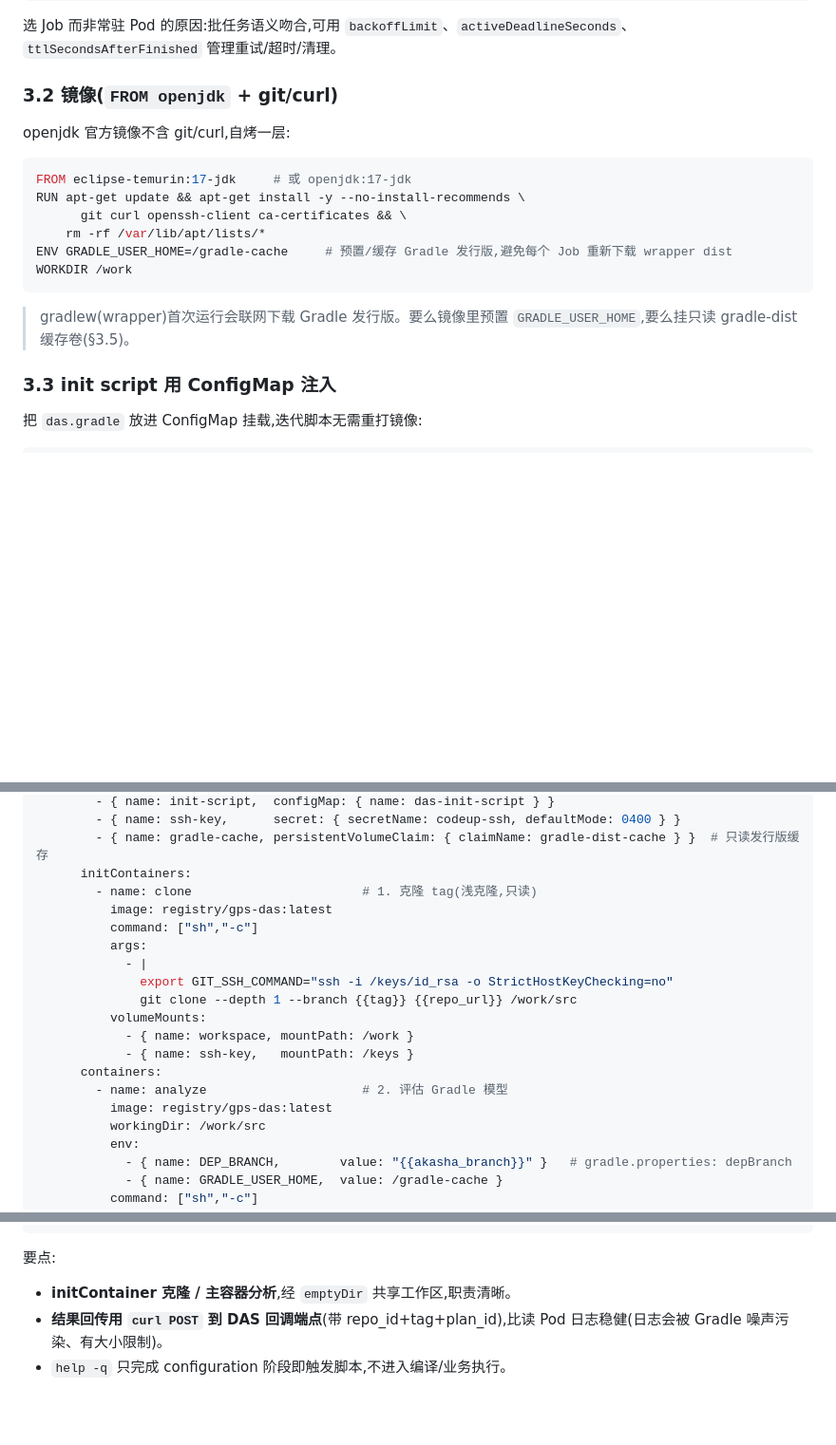
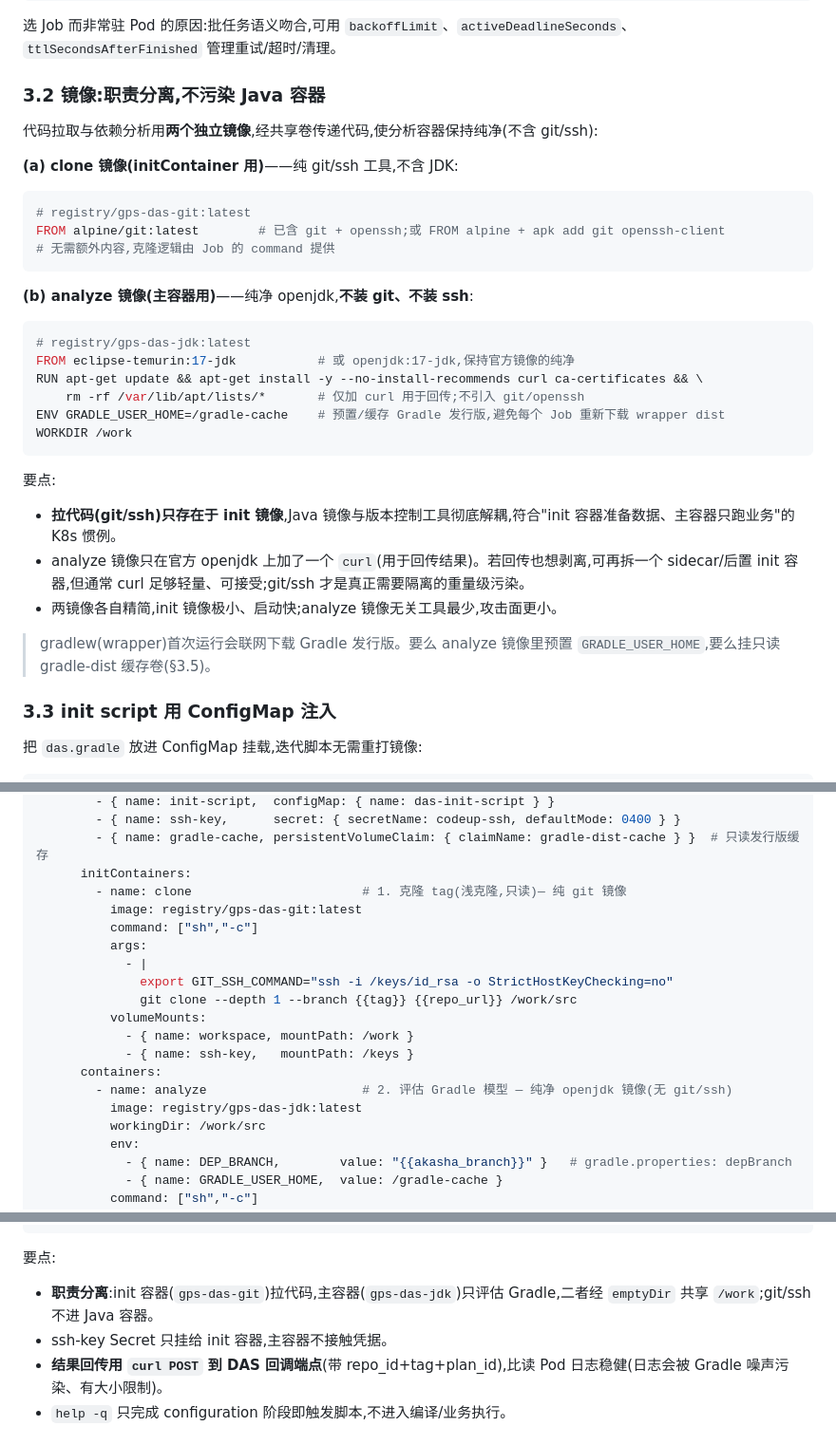
Before and after one commit to telepathy/gps, a Markdown page: docs/das_design.md, 3 parts joined by grey strips. Shown at 95% size. Rendered like a GitHub page; blank space fills up the shorter version.

Commit message:
docs(das): 拆分镜像,git 仅在 init 容器,保持 Java 容器纯净
- 镜像方案改为两个:gps-das-git(纯 git/ssh,initContainer 用)与
  gps-das-jdk(纯净 openjdk,仅加 curl,主容器用,不含 git/ssh)
- Job 模板 init 容器用 git 镜像拉代码,analyze 容器用 jdk 镜像只评估 Gradle,
  经 emptyDir 共享工作区;ssh-key 仅挂 init 容器,主容器不接触凭据
- 避免为拉代码污染 Java 容器,符合 init 准备数据/主容器跑业务的惯例

Co-Authored-By: Claude Opus 4.8 (1M context) <noreply@anthropic.com>

````diff
--- a/docs/das_design.md
+++ b/docs/das_design.md
@@ -144,20 +144,35 @@ GPS/DAS (Go)                          K8s 集群
 
 选 Job 而非常驻 Pod 的原因:批任务语义吻合,可用 `backoffLimit`、`activeDeadlineSeconds`、`ttlSecondsAfterFinished` 管理重试/超时/清理。
 
-### 3.2 镜像(`FROM openjdk` + git/curl)
+### 3.2 镜像:职责分离,不污染 Java 容器
 
-openjdk 官方镜像不含 git/curl,自烤一层:
+代码拉取与依赖分析用**两个独立镜像**,经共享卷传递代码,使分析容器保持纯净(不含 git/ssh):
+
+**(a) clone 镜像(initContainer 用)**——纯 git/ssh 工具,不含 JDK:
 
 ```dockerfile
-FROM eclipse-temurin:17-jdk     # 或 openjdk:17-jdk
-RUN apt-get update && apt-get install -y --no-install-recommends \
-      git curl openssh-client ca-certificates && \
-    rm -rf /var/lib/apt/lists/*
-ENV GRADLE_USER_HOME=/gradle-cache     # 预置/缓存 Gradle 发行版,避免每个 Job 重新下载 wrapper dist
+# registry/gps-das-git:latest
+FROM alpine/git:latest        # 已含 git + openssh;或 FROM alpine + apk add git openssh-client
+# 无需额外内容,克隆逻辑由 Job 的 command 提供
+```
+
+**(b) analyze 镜像(主容器用)**——纯净 openjdk,**不装 git、不装 ssh**:
+
+```dockerfile
+# registry/gps-das-jdk:latest
+FROM eclipse-temurin:17-jdk           # 或 openjdk:17-jdk,保持官方镜像的纯净
+RUN apt-get update && apt-get install -y --no-install-recommends curl ca-certificates && \
+    rm -rf /var/lib/apt/lists/*       # 仅加 curl 用于回传;不引入 git/openssh
+ENV GRADLE_USER_HOME=/gradle-cache    # 预置/缓存 Gradle 发行版,避免每个 Job 重新下载 wrapper dist
 WORKDIR /work
 ```
 
-> gradlew(wrapper)首次运行会联网下载 Gradle 发行版。要么镜像里预置 `GRADLE_USER_HOME`,要么挂只读 gradle-dist 缓存卷(§3.5)。
+要点:
+- **拉代码(git/ssh)只存在于 init 镜像**,Java 镜像与版本控制工具彻底解耦,符合"init 容器准备数据、主容器只跑业务"的 K8s 惯例。
+- analyze 镜像只在官方 openjdk 上加了一个 `curl`(用于回传结果)。若回传也想剥离,可再拆一个 sidecar/后置 init 容器,但通常 curl 足够轻量、可接受;git/ssh 才是真正需要隔离的重量级污染。
+- 两镜像各自精简,init 镜像极小、启动快;analyze 镜像无关工具最少,攻击面更小。
+
+> gradlew(wrapper)首次运行会联网下载 Gradle 发行版。要么 analyze 镜像里预置 `GRADLE_USER_HOME`,要么挂只读 gradle-dist 缓存卷(§3.5)。
 
 ### 3.3 init script 用 ConfigMap 注入
 
@@ -193,8 +208,8 @@ spec:
         - { name: ssh-key,      secret: { secretName: codeup-ssh, defaultMode: 0400 } }
         - { name: gradle-cache, persistentVolumeClaim: { claimName: gradle-dist-cache } }  # 只读发行版缓存
       initContainers:
-        - name: clone                       # 1. 克隆 tag(浅克隆,只读)
-          image: registry/gps-das:latest
+        - name: clone                       # 1. 克隆 tag(浅克隆,只读)— 纯 git 镜像
+          image: registry/gps-das-git:latest
           command: ["sh","-c"]
           args:
             - |
@@ -204,8 +219,8 @@ spec:
             - { name: workspace, mountPath: /work }
             - { name: ssh-key,   mountPath: /keys }
       containers:
-        - name: analyze                     # 2. 评估 Gradle 模型
-          image: registry/gps-das:latest
+        - name: analyze                     # 2. 评估 Gradle 模型 — 纯净 openjdk 镜像(无 git/ssh)
+          image: registry/gps-das-jdk:latest
           workingDir: /work/src
           env:
             - { name: DEP_BRANCH,        value: "{{akasha_branch}}" }   # gradle.properties: depBranch
@@ -230,7 +245,8 @@ spec:
 ```
 
 要点:
-- **initContainer 克隆 / 主容器分析**,经 `emptyDir` 共享工作区,职责清晰。
+- **职责分离**:init 容器(`gps-das-git`)拉代码,主容器(`gps-das-jdk`)只评估 Gradle,二者经 `emptyDir` 共享 `/work`;git/ssh 不进 Java 容器。
+- ssh-key Secret 只挂给 init 容器,主容器不接触凭据。
 - **结果回传用 `curl POST` 到 DAS 回调端点**(带 repo_id+tag+plan_id),比读 Pod 日志稳健(日志会被 Gradle 噪声污染、有大小限制)。
 - `help -q` 只完成 configuration 阶段即触发脚本,不进入编译/业务执行。
 
````
